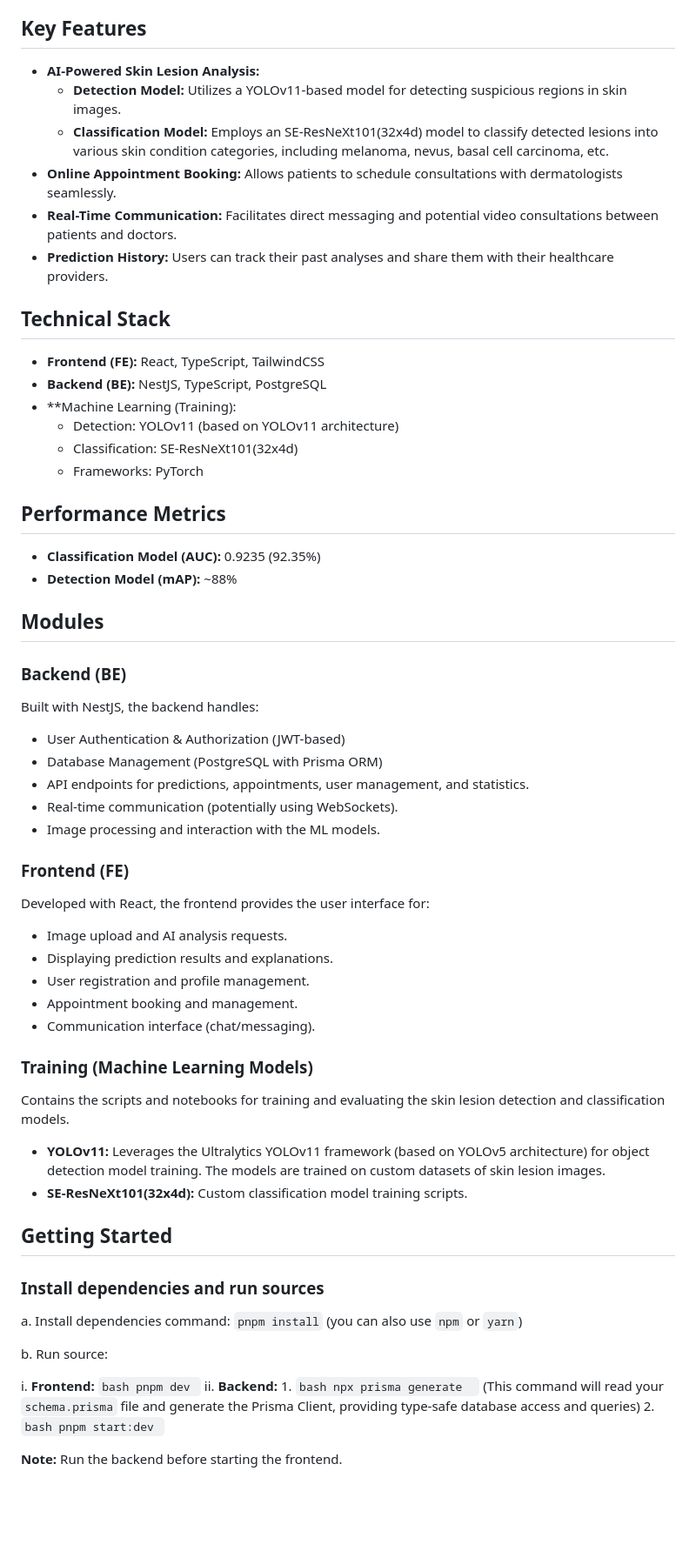
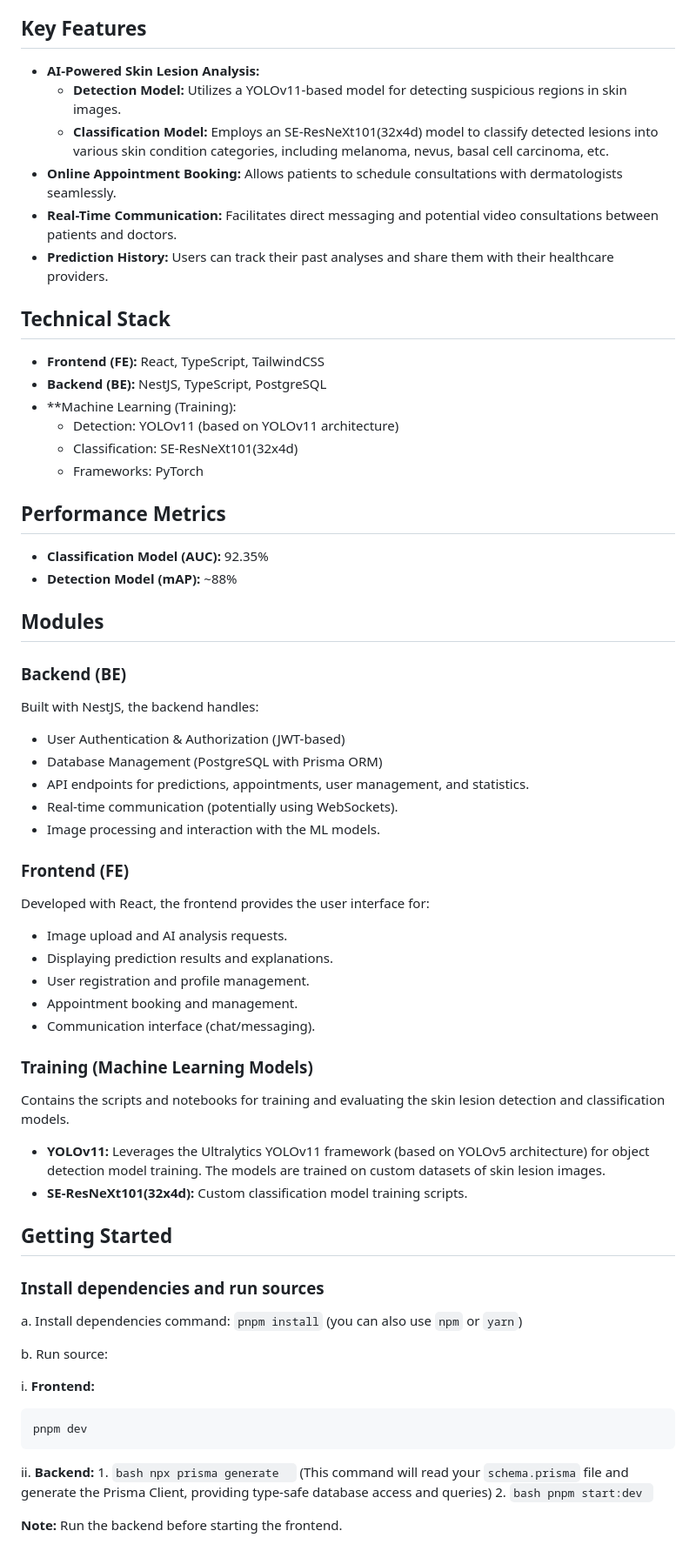
Before and after one commit to Long182k/DermaAI-Care, a Markdown page: README.md, the part around the change printed below. Shown: that part at 87% size. Drawn GitHub-style; blank space fills up the shorter version.

Commit message:
add contents for README

````diff
--- a/README.md
+++ b/README.md
@@ -15,52 +15,55 @@ The primary goal of DermaAI-Care is to alleviate the burden on healthcare system
 
 ## Key Features
 
-*   **AI-Powered Skin Lesion Analysis:**
-    *   **Detection Model:** Utilizes a YOLOv11-based model for detecting suspicious regions in skin images.
-    *   **Classification Model:** Employs an SE-ResNeXt101(32x4d) model to classify detected lesions into various skin condition categories, including melanoma, nevus, basal cell carcinoma, etc.
-*   **Online Appointment Booking:** Allows patients to schedule consultations with dermatologists seamlessly.
-*   **Real-Time Communication:** Facilitates direct messaging and potential video consultations between patients and doctors.
-*   **Prediction History:** Users can track their past analyses and share them with their healthcare providers.
+- **AI-Powered Skin Lesion Analysis:**
+  - **Detection Model:** Utilizes a YOLOv11-based model for detecting suspicious regions in skin images.
+  - **Classification Model:** Employs an SE-ResNeXt101(32x4d) model to classify detected lesions into various skin condition categories, including melanoma, nevus, basal cell carcinoma, etc.
+- **Online Appointment Booking:** Allows patients to schedule consultations with dermatologists seamlessly.
+- **Real-Time Communication:** Facilitates direct messaging and potential video consultations between patients and doctors.
+- **Prediction History:** Users can track their past analyses and share them with their healthcare providers.
 
 ## Technical Stack
 
-*   **Frontend (FE):** React, TypeScript, TailwindCSS
-*   **Backend (BE):** NestJS, TypeScript, PostgreSQL
-*   **Machine Learning (Training):
-    *   Detection: YOLOv11 (based on YOLOv11 architecture)
-    *   Classification: SE-ResNeXt101(32x4d)
-    *   Frameworks: PyTorch
+- **Frontend (FE):** React, TypeScript, TailwindCSS
+- **Backend (BE):** NestJS, TypeScript, PostgreSQL
+- \*\*Machine Learning (Training):
+  - Detection: YOLOv11 (based on YOLOv11 architecture)
+  - Classification: SE-ResNeXt101(32x4d)
+  - Frameworks: PyTorch
 
 ## Performance Metrics
 
-*   **Classification Model (AUC):** 0.9235 (92.35%)
-*   **Detection Model (mAP):** ~88%
+- **Classification Model (AUC):** 92.35%
+- **Detection Model (mAP):** ~88%
 
 ## Modules
 
 ### Backend (BE)
 
 Built with NestJS, the backend handles:
-*   User Authentication & Authorization (JWT-based)
-*   Database Management (PostgreSQL with Prisma ORM)
-*   API endpoints for predictions, appointments, user management, and statistics.
-*   Real-time communication (potentially using WebSockets).
-*   Image processing and interaction with the ML models.
+
+- User Authentication & Authorization (JWT-based)
+- Database Management (PostgreSQL with Prisma ORM)
+- API endpoints for predictions, appointments, user management, and statistics.
+- Real-time communication (potentially using WebSockets).
+- Image processing and interaction with the ML models.
 
 ### Frontend (FE)
 
 Developed with React, the frontend provides the user interface for:
-*   Image upload and AI analysis requests.
-*   Displaying prediction results and explanations.
-*   User registration and profile management.
-*   Appointment booking and management.
-*   Communication interface (chat/messaging).
+
+- Image upload and AI analysis requests.
+- Displaying prediction results and explanations.
+- User registration and profile management.
+- Appointment booking and management.
+- Communication interface (chat/messaging).
 
 ### Training (Machine Learning Models)
 
 Contains the scripts and notebooks for training and evaluating the skin lesion detection and classification models.
-*   **YOLOv11:** Leverages the Ultralytics YOLOv11 framework (based on YOLOv5 architecture) for object detection model training. The models are trained on custom datasets of skin lesion images.
-*   **SE-ResNeXt101(32x4d):** Custom classification model training scripts.
+
+- **YOLOv11:** Leverages the Ultralytics YOLOv11 framework (based on YOLOv5 architecture) for object detection model training. The models are trained on custom datasets of skin lesion images.
+- **SE-ResNeXt101(32x4d):** Custom classification model training scripts.
 
 ## Getting Started
 
@@ -70,17 +73,15 @@ a. Install dependencies command: `pnpm install` (you can also use `npm` or `yarn
 
 b. Run source:
 
-   i.  **Frontend:**
-       ```bash
-       pnpm dev
-       ```
-   ii. **Backend:**
-       1.  ```bash
+i. **Frontend:**
+```bash
+pnpm dev
+```
+ii. **Backend:** 1. `bash
            npx prisma generate
-           ```
-           (This command will read your `schema.prisma` file and generate the Prisma Client, providing type-safe database access and queries)
-       2.  ```bash
+           `
+(This command will read your `schema.prisma` file and generate the Prisma Client, providing type-safe database access and queries) 2. `bash
            pnpm start:dev
-           ```
+           `
 
 **Note:** Run the backend before starting the frontend.
````
Also changed, not shown: other parts of README.md (+15 -4 lines).
